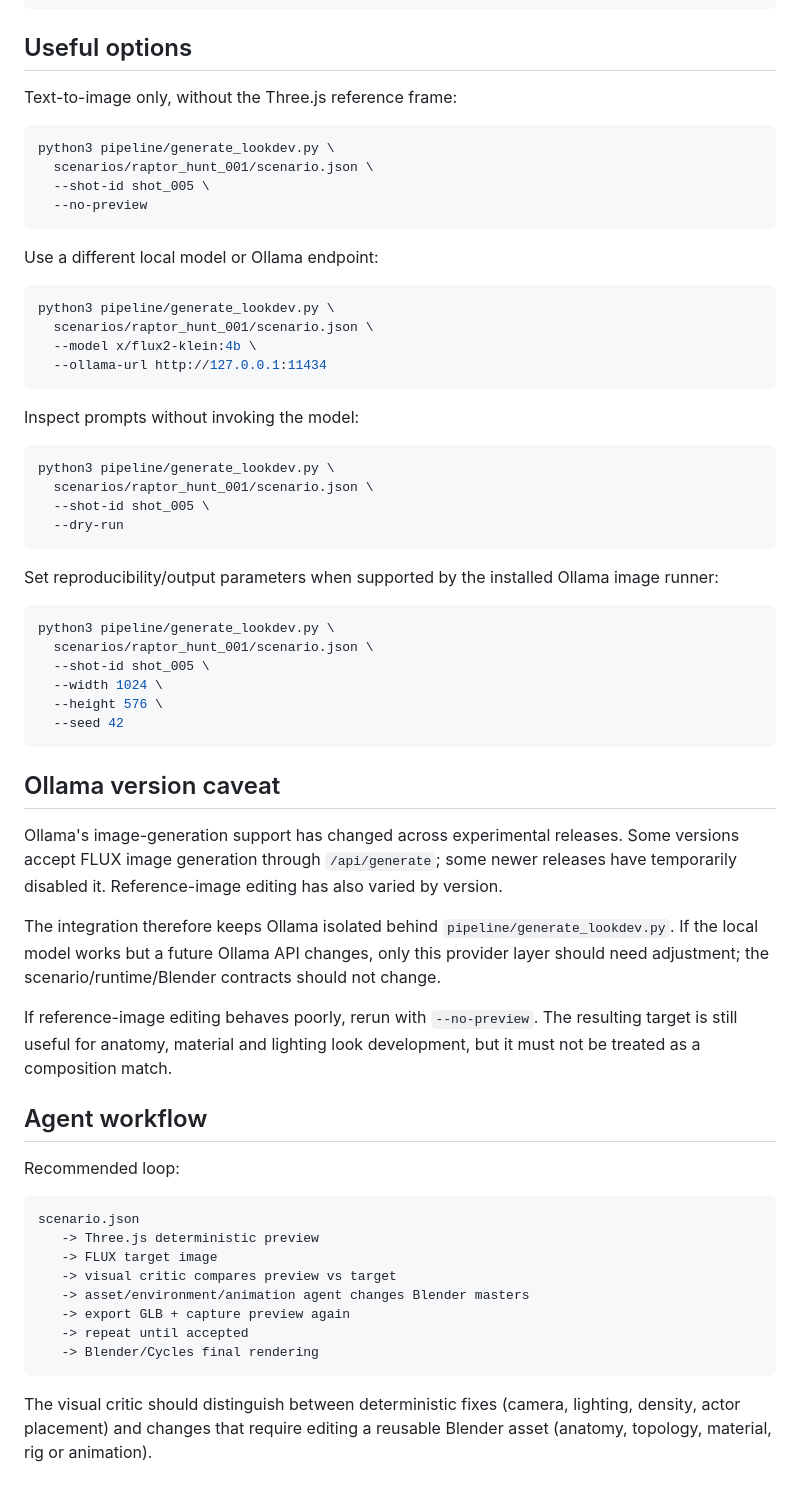
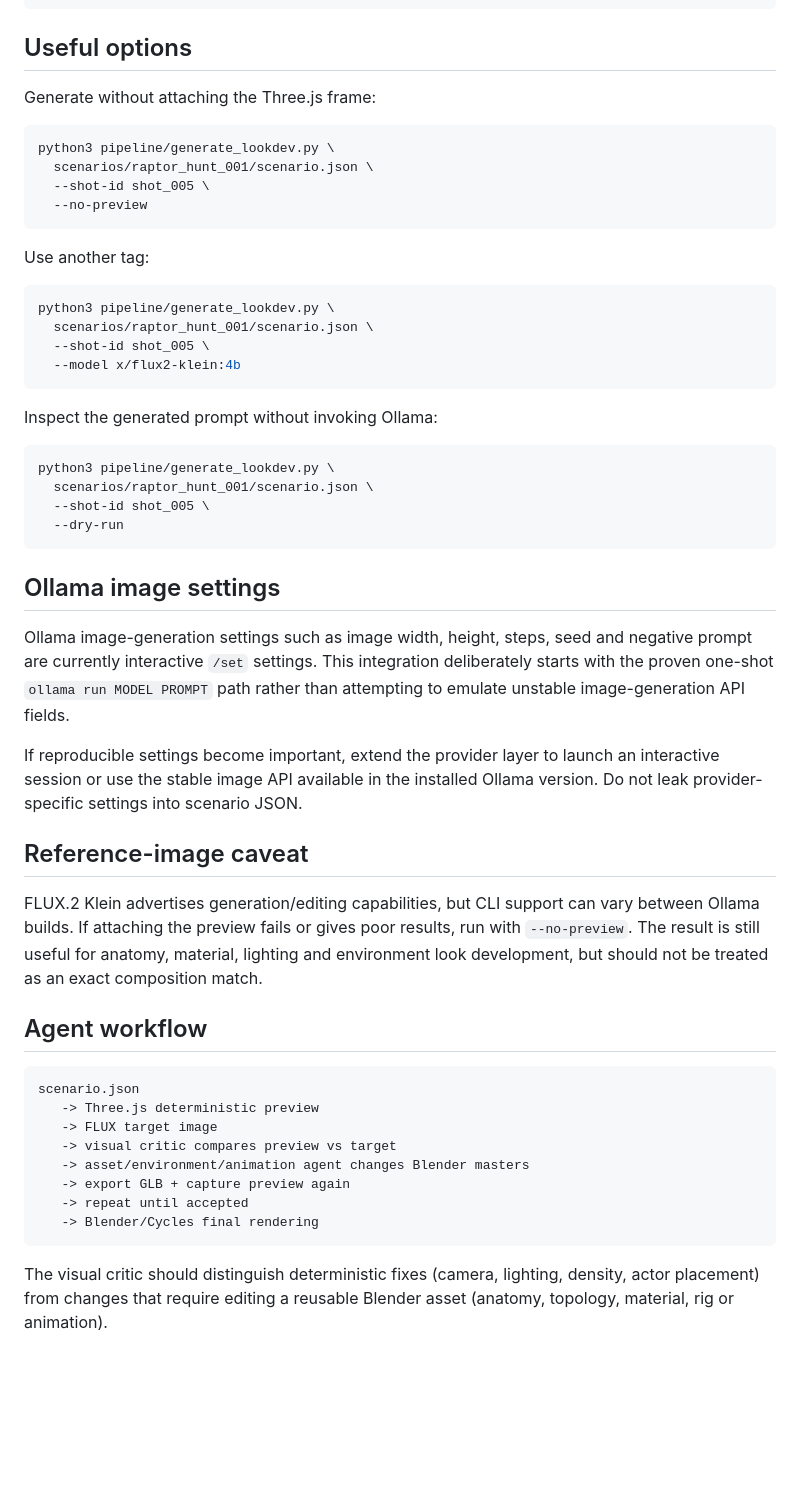
Before and after one commit to tuanna2/Dinosaur-Cinematic-Simulator, a Markdown page: docs/FLUX_LOOKDEV.md, the part around one of its changes. Drawn GitHub-style; blank space fills up the shorter version.

Commit message:
Align FLUX docs with working Ollama CLI

````diff
--- a/docs/FLUX_LOOKDEV.md
+++ b/docs/FLUX_LOOKDEV.md
@@ -78,7 +82,7 @@ python3 pipeline/generate_lookdev.py scenarios/raptor_hunt_001/scenario.json
 
 ## Useful options
 
-Text-to-image only, without the Three.js reference frame:
+Generate without attaching the Three.js frame:
 
 ```bash
 python3 pipeline/generate_lookdev.py \
@@ -87,16 +91,16 @@ python3 pipeline/generate_lookdev.py \
   --no-preview
 ```
 
-Use a different local model or Ollama endpoint:
+Use another tag:
 
 ```bash
 python3 pipeline/generate_lookdev.py \
   scenarios/raptor_hunt_001/scenario.json \
-  --model x/flux2-klein:4b \
-  --ollama-url http://127.0.0.1:11434
+  --shot-id shot_005 \
+  --model x/flux2-klein:4b
 ```
 
-Inspect prompts without invoking the model:
+Inspect the generated prompt without invoking Ollama:
 
 ```bash
 python3 pipeline/generate_lookdev.py \
@@ -105,28 +109,17 @@ python3 pipeline/generate_lookdev.py \
   --dry-run
 ```
 
-Set reproducibility/output parameters when supported by the installed Ollama image runner:
+## Ollama image settings
 
-```bash
-python3 pipeline/generate_lookdev.py \
-  scenarios/raptor_hunt_001/scenario.json \
-  --shot-id shot_005 \
-  --width 1024 \
-  --height 576 \
-  --seed 42
-```
+Ollama image-generation settings such as image width, height, steps, seed and negative prompt are currently interactive `/set` settings. This integration deliberately starts with the proven one-shot `ollama run MODEL PROMPT` path rather than attempting to emulate unstable image-generation API fields.
 
-## Ollama version caveat
+If reproducible settings become important, extend the provider layer to launch an interactive session or use the stable image API available in the installed Ollama version. Do not leak provider-specific settings into scenario JSON.
 
-Ollama's image-generation support has changed across experimental releases. Some versions accept FLUX image generation through `/api/generate`; some newer releases have temporarily disabled it. Reference-image editing has also varied by version.
+## Reference-image caveat
 
-The integration therefore keeps Ollama isolated behind `pipeline/generate_lookdev.py`. If the local model works but a future Ollama API changes, only this provider layer should need adjustment; the scenario/runtime/Blender contracts should not change.
-
-If reference-image editing behaves poorly, rerun with `--no-preview`. The resulting target is still useful for anatomy, material and lighting look development, but it must not be treated as a composition match.
+FLUX.2 Klein advertises generation/editing capabilities, but CLI support can vary between Ollama builds. If attaching the preview fails or gives poor results, run with `--no-preview`. The result is still useful for anatomy, material, lighting and environment look development, but should not be treated as an exact composition match.
 
 ## Agent workflow
-
-Recommended loop:
 
 ```text
 scenario.json
@@ -139,4 +132,4 @@ scenario.json
    -> Blender/Cycles final rendering
 ```
 
-The visual critic should distinguish between deterministic fixes (camera, lighting, density, actor placement) and changes that require editing a reusable Blender asset (anatomy, topology, material, rig or animation).
+The visual critic should distinguish deterministic fixes (camera, lighting, density, actor placement) from changes that require editing a reusable Blender asset (anatomy, topology, material, rig or animation).
````
Also changed, not shown: other parts of docs/FLUX_LOOKDEV.md (+15 -11 lines).
